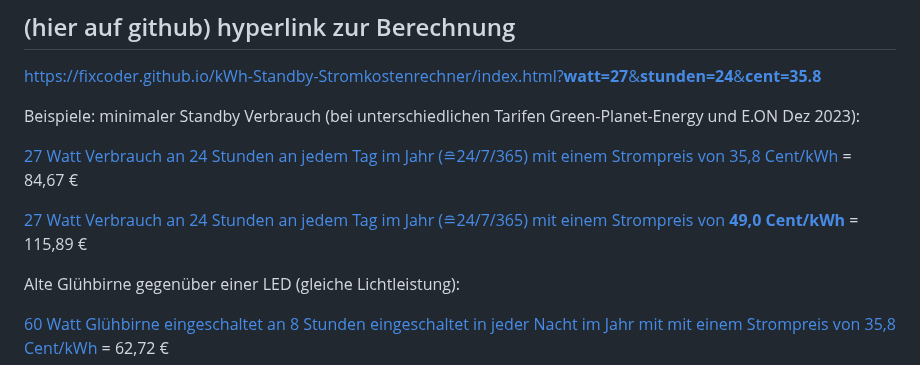
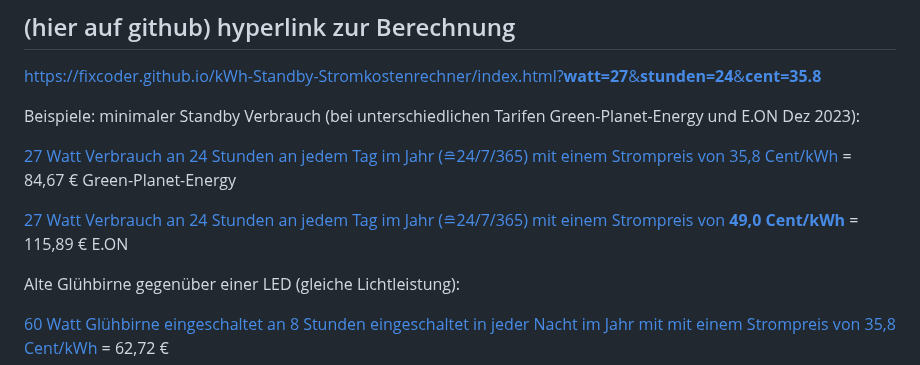
Before and after one commit to fixcoder/kWh-Standby-Stromkostenrechner, a Markdown page: README.md, the part around the change. Rendered like a GitHub page.

```diff
--- a/README.md
+++ b/README.md
@@ -56,9 +56,9 @@ StandByKostenRechner_Watt(i_watt);
 Beispiele:
 minimaler Standby Verbrauch (bei unterschiedlichen Tarifen Green-Planet-Energy und E.ON Dez 2023):
 
-[27 Watt Verbrauch an 24 Stunden an jedem Tag im Jahr (&#8792;24/7/365) mit einem Strompreis von 35,8 Cent/kWh](https://fixcoder.github.io/kWh-Standby-Stromkostenrechner/index.html?watt=27&stunden=24&cent=35.8) = 84,67 €
+[27 Watt Verbrauch an 24 Stunden an jedem Tag im Jahr (&#8792;24/7/365) mit einem Strompreis von 35,8 Cent/kWh](https://fixcoder.github.io/kWh-Standby-Stromkostenrechner/index.html?watt=27&stunden=24&cent=35.8) = 84,67 € Green-Planet-Energy
 
-[27 Watt Verbrauch an 24 Stunden an jedem Tag im Jahr (&#8792;24/7/365) mit einem Strompreis von **49,0 Cent/kWh**](https://fixcoder.github.io/kWh-Standby-Stromkostenrechner/index.html?watt=27&stunden=24&cent=49) = 115,89 €
+[27 Watt Verbrauch an 24 Stunden an jedem Tag im Jahr (&#8792;24/7/365) mit einem Strompreis von **49,0 Cent/kWh**](https://fixcoder.github.io/kWh-Standby-Stromkostenrechner/index.html?watt=27&stunden=24&cent=49) = 115,89 € E.ON
 
 
 Alte Glühbirne gegenüber einer LED (gleiche Lichtleistung):
```
